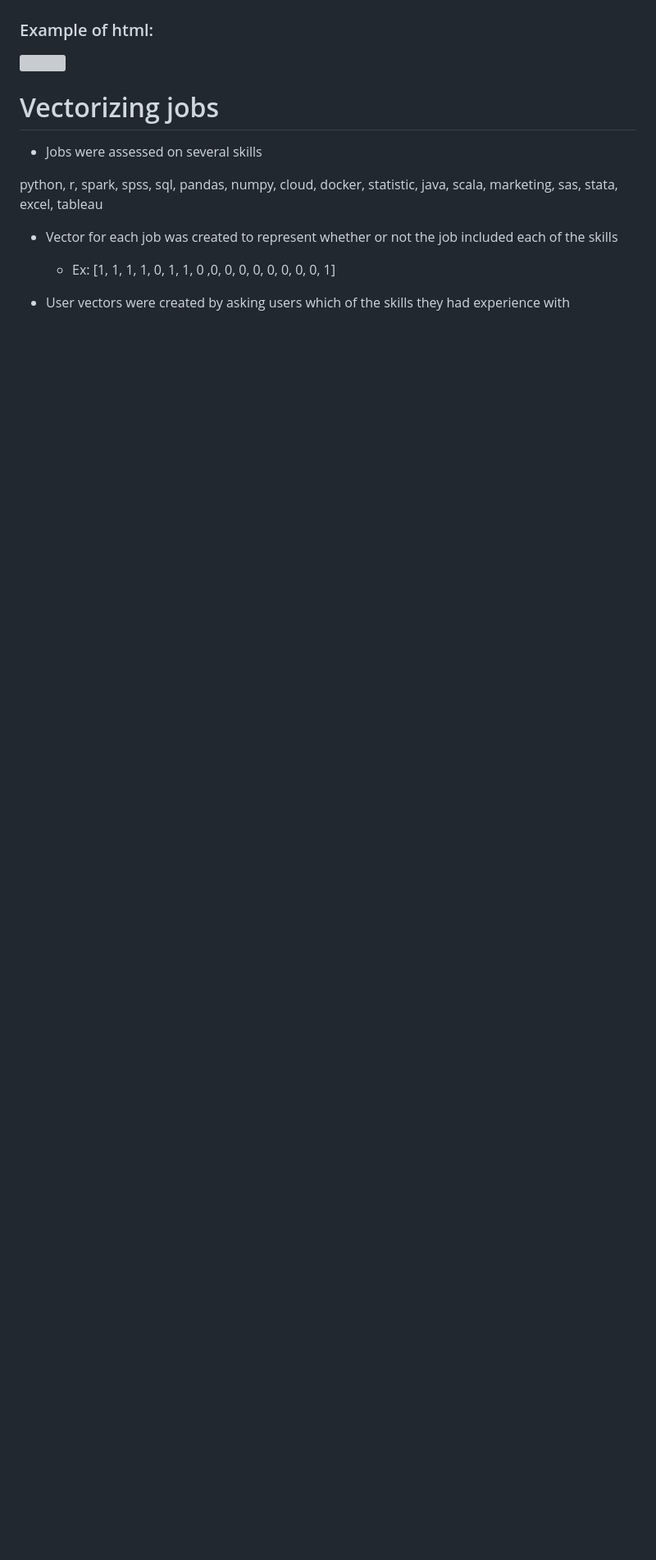
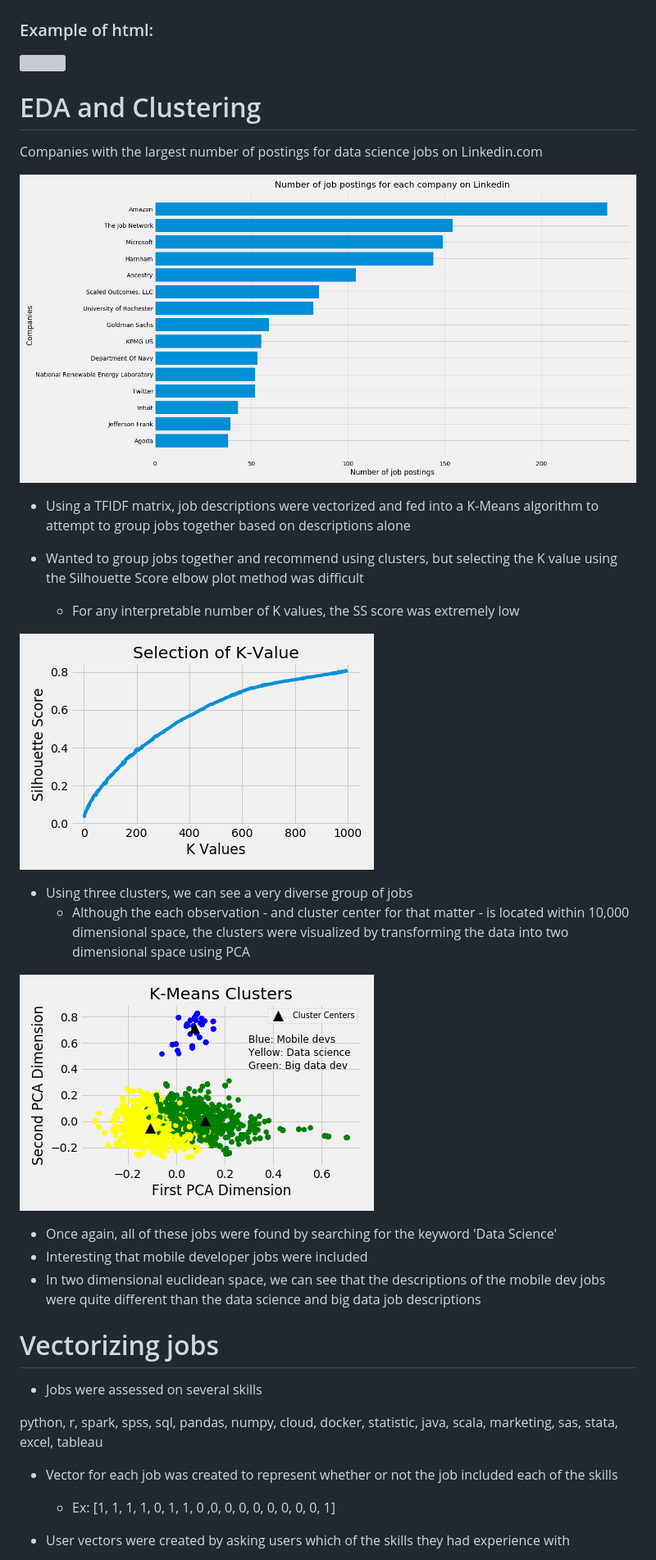
Before and after one commit to Joshmantova/Which-Job-Is-Right-For-You, a Markdown page: README.md, the part around the change printed below. Shown: that part at 82% size. Drawn GitHub-style; blank space fills up the shorter version; grey boxes are pictures that could not be loaded.

```diff
--- a/README.md
+++ b/README.md
@@ -84,6 +84,28 @@ In order to scrape Linkedin, the script first would navigate to the search resul
 
 ![](imgs/html_example.png)
 
+# EDA and Clustering
+
+Companies with the largest number of postings for data science jobs on Linkedin.com
+
+![](imgs/num_job_postings.png)
+
+* Using a TFIDF matrix, job descriptions were vectorized and fed into a K-Means algorithm to attempt to group jobs together based on descriptions alone
+
+* Wanted to group jobs together and recommend using clusters, but selecting the K value using the Silhouette Score elbow plot method was difficult
+  * For any interpretable number of K values, the SS score was extremely low
+
+![](imgs/selection_kvalue.png)
+
+* Using three clusters, we can see a very diverse group of jobs
+  * Although the each observation - and cluster center for that matter - is located within 10,000 dimensional space, the clusters were visualized by transforming the data into two dimensional space using PCA
+
+![](imgs/pca_kmeans_3_clusters.png)
+
+* Once again, all of these jobs were found by searching for the keyword 'Data Science'
+ * Interesting that mobile developer jobs were included
+ * In two dimensional euclidean space, we can see that the descriptions of the mobile dev jobs were quite different than the data science and big data job descriptions
+
 # Vectorizing jobs
 
 * Jobs were assessed on several skills
```
Also changed, not shown: other parts of README.md (+24 -1 lines), imgs/recommender_app.png (added), imgs/recommender_flow_chart.png (added), 2 other files.
